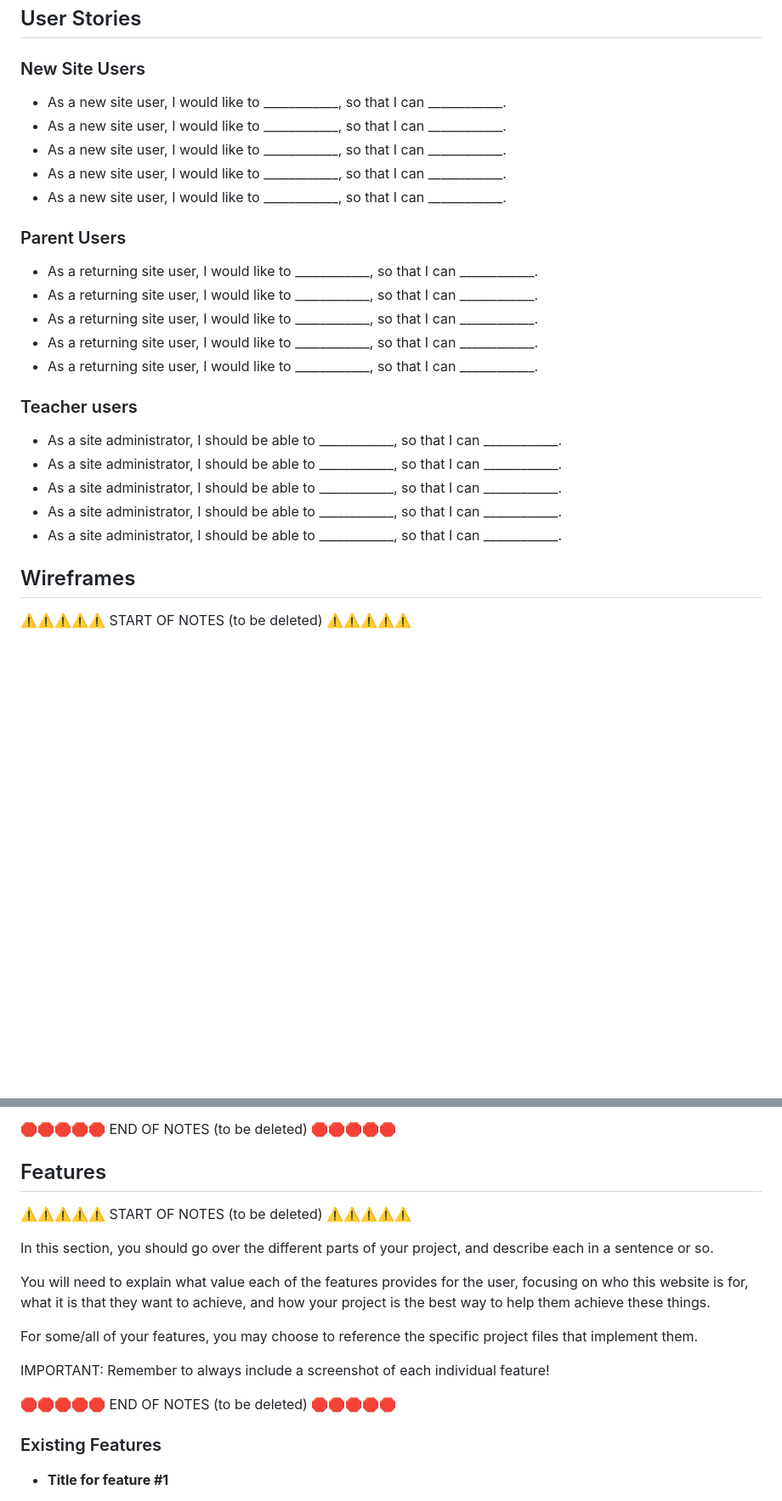
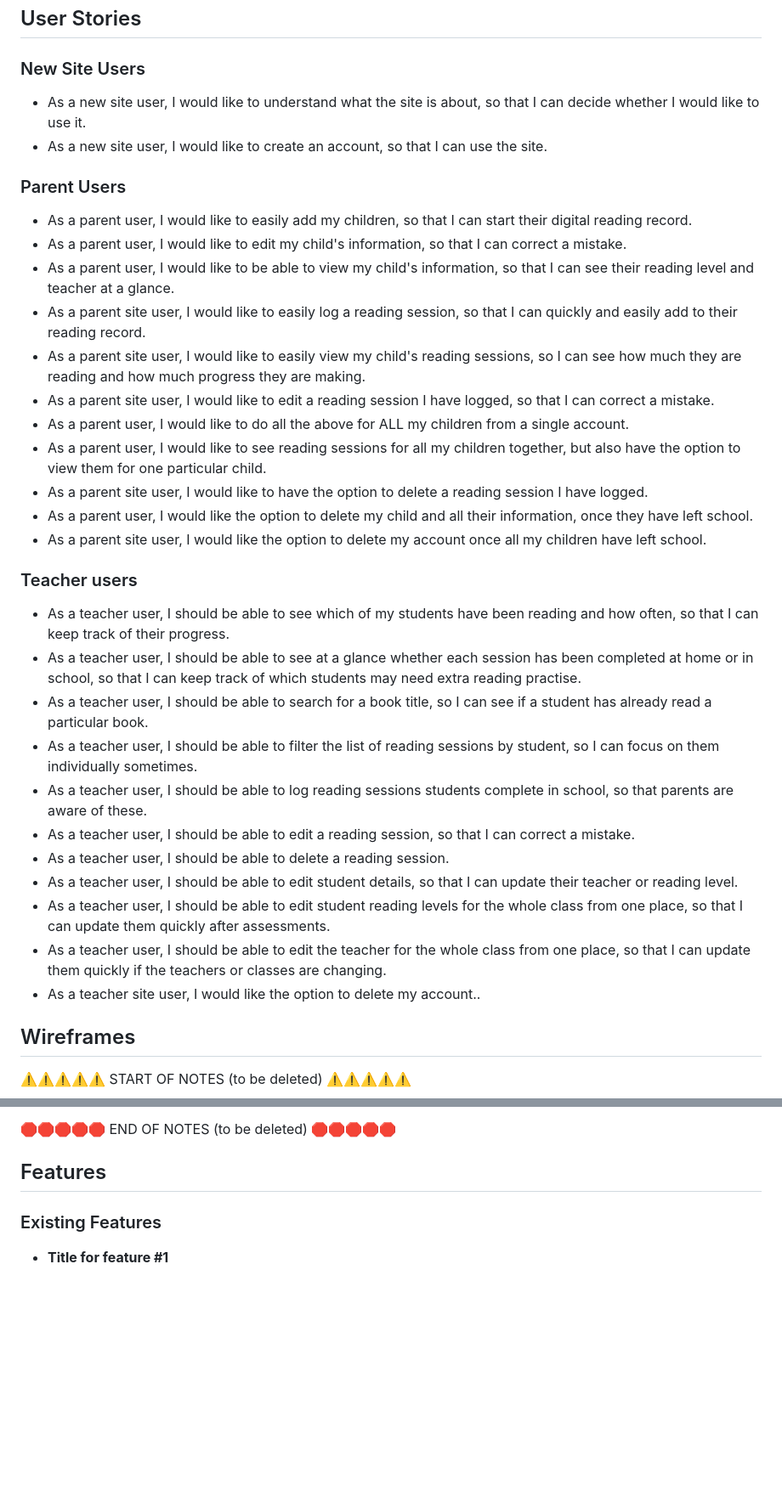
Before and after one commit to laurabolwell/lit-track, a Markdown page: README.md, 2 parts joined by grey strips. Shown: that part at 85% size. Drawn GitHub-style; blank space fills up the shorter version.

Commit message:
Add user stories to README.md

```diff
--- a/README.md
+++ b/README.md
@@ -56,27 +56,37 @@ I've used CSS `:root` variables to easily update the global colour scheme by cha
 
 ### New Site Users
 
-- As a new site user, I would like to ____________, so that I can ____________.
-- As a new site user, I would like to ____________, so that I can ____________.
-- As a new site user, I would like to ____________, so that I can ____________.
-- As a new site user, I would like to ____________, so that I can ____________.
-- As a new site user, I would like to ____________, so that I can ____________.
+- As a new site user, I would like to understand what the site is about, so that I can decide whether I would like to use it.
+- As a new site user, I would like to create an account, so that I can use the site.
 
 ### Parent Users
 
-- As a returning site user, I would like to ____________, so that I can ____________.
-- As a returning site user, I would like to ____________, so that I can ____________.
-- As a returning site user, I would like to ____________, so that I can ____________.
-- As a returning site user, I would like to ____________, so that I can ____________.
-- As a returning site user, I would like to ____________, so that I can ____________.
+- As a parent user, I would like to easily add my children, so that I can start their digital reading record.
+- As a parent user, I would like to edit my child's information, so that I can correct a mistake.
+- As a parent user, I would like to be able to view my child's information, so that I can see their reading level and teacher at a glance.
+- As a parent site user, I would like to easily log a reading session, so that I can quickly and easily add to their reading record.
+- As a parent site user, I would like to easily view my child's reading sessions, so I can see how much they are reading and how much progress they are making.
+- As a parent site user, I would like to edit a reading session I have logged, so that I can correct a mistake.
+- As a parent user, I would like to do all the above for ALL my children from a single account.
+- As a parent user, I would like to see reading sessions for all my children together, but also have the option to view them for one particular child.
+- As a parent site user, I would like to have the option to delete a reading session I have logged.
+- As a parent user, I would like the option to delete my child and all their information, once they have left school.
+- As a parent site user, I would like the option to delete my account once all my children have left school.
+
 
 ### Teacher users
 
-- As a site administrator, I should be able to ____________, so that I can ____________.
-- As a site administrator, I should be able to ____________, so that I can ____________.
-- As a site administrator, I should be able to ____________, so that I can ____________.
-- As a site administrator, I should be able to ____________, so that I can ____________.
-- As a site administrator, I should be able to ____________, so that I can ____________.
+- As a teacher user, I should be able to see which of my students have been reading and how often, so that I can keep track of their progress.
+- As a teacher user, I should be able to see at a glance whether each session has been completed at home or in school, so that I can keep track of which students may need extra reading practise.
+- As a teacher user, I should be able to search for a book title, so I can see if a student has already read a particular book.
+- As a teacher user, I should be able to filter the list of reading sessions by student, so I can focus on them individually sometimes.
+- As a teacher user, I should be able to log reading sessions students complete in school, so that parents are aware of these.
+- As a teacher user, I should be able to edit a reading session, so that I can correct a mistake.
+- As a teacher user, I should be able to delete a reading session.
+- As a teacher user, I should be able to edit student details, so that I can update their teacher or reading level.
+- As a teacher user, I should be able to edit student reading levels for the whole class from one place, so that I can update them quickly after assessments.
+- As a teacher user, I should be able to edit the teacher for the whole class from one place, so that I can update them quickly if the teachers or classes are changing.
+- As a teacher site user, I would like the option to delete my account..
 
 ## Wireframes
 
@@ -122,21 +132,6 @@ Repeat for any addition wireframe pages you have.
 🛑🛑🛑🛑🛑 END OF NOTES (to be deleted) 🛑🛑🛑🛑🛑
 
 ## Features
-
-⚠️⚠️⚠️⚠️⚠️ START OF NOTES (to be deleted) ⚠️⚠️⚠️⚠️⚠️
-
-In this section, you should go over the different parts of your project,
-and describe each in a sentence or so.
-
-You will need to explain what value each of the features provides for the user,
-focusing on who this website is for, what it is that they want to achieve,
-and how your project is the best way to help them achieve these things.
-
-For some/all of your features, you may choose to reference the specific project files that implement them.
-
-IMPORTANT: Remember to always include a screenshot of each individual feature!
-
-🛑🛑🛑🛑🛑 END OF NOTES (to be deleted) 🛑🛑🛑🛑🛑
 
 ### Existing Features
 
```
